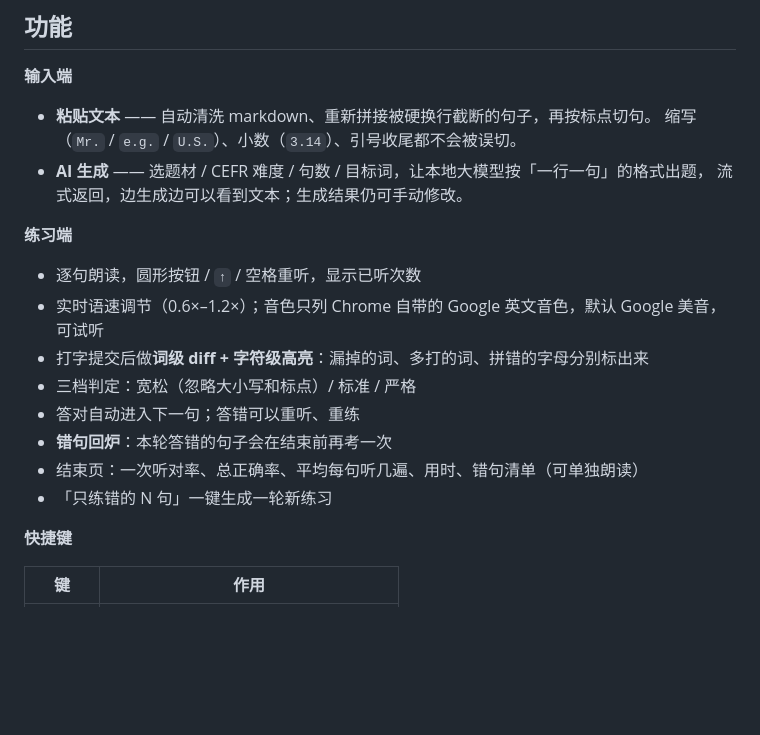
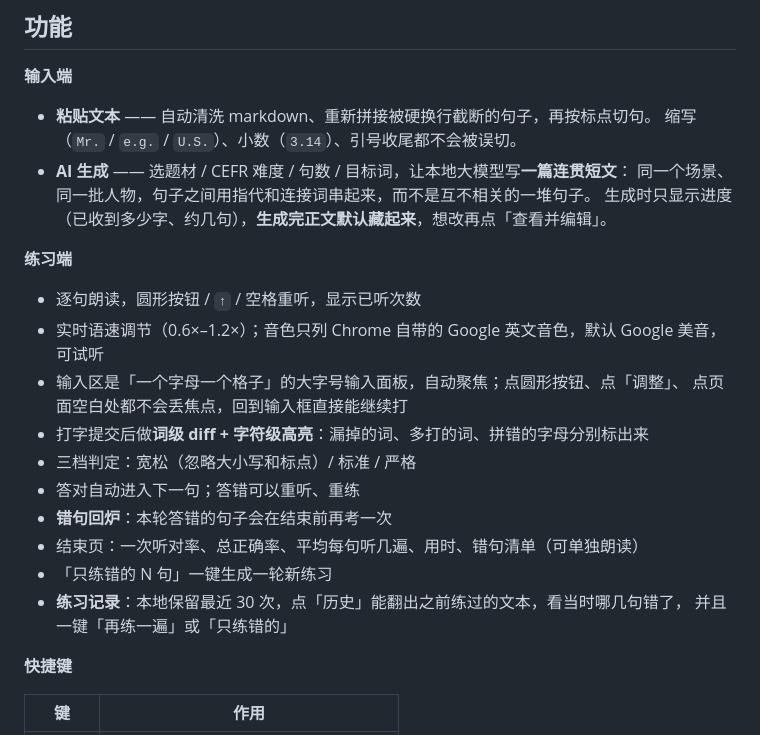
Before and after one commit to limengke123/echotype, a Markdown page: README.md, the part around one of its changes. Rendered like a GitHub page; blank space fills up the shorter version.

```diff
--- a/README.md
+++ b/README.md
@@ -43,19 +43,24 @@ OLLAMA_ORIGINS=https://limengke123.github.io ollama serve
 
 - **粘贴文本** —— 自动清洗 markdown、重新拼接被硬换行截断的句子，再按标点切句。
   缩写（`Mr.` / `e.g.` / `U.S.`）、小数（`3.14`）、引号收尾都不会被误切。
-- **AI 生成** —— 选题材 / CEFR 难度 / 句数 / 目标词，让本地大模型按「一行一句」的格式出题，
-  流式返回，边生成边可以看到文本；生成结果仍可手动修改。
+- **AI 生成** —— 选题材 / CEFR 难度 / 句数 / 目标词，让本地大模型写**一篇连贯短文**：
+  同一个场景、同一批人物，句子之间用指代和连接词串起来，而不是互不相关的一堆句子。
+  生成时只显示进度（已收到多少字、约几句），**生成完正文默认藏起来**，想改再点「查看并编辑」。
 
 **练习端**
 
 - 逐句朗读，圆形按钮 / `↑` / 空格重听，显示已听次数
 - 实时语速调节（0.6×–1.2×）；音色只列 Chrome 自带的 Google 英文音色，默认 Google 美音，可试听
+- 输入区是「一个字母一个格子」的大字号输入面板，自动聚焦；点圆形按钮、点「调整」、
+  点页面空白处都不会丢焦点，回到输入框直接能继续打
 - 打字提交后做**词级 diff + 字符级高亮**：漏掉的词、多打的词、拼错的字母分别标出来
 - 三档判定：宽松（忽略大小写和标点）/ 标准 / 严格
 - 答对自动进入下一句；答错可以重听、重练
 - **错句回炉**：本轮答错的句子会在结束前再考一次
 - 结束页：一次听对率、总正确率、平均每句听几遍、用时、错句清单（可单独朗读）
 - 「只练错的 N 句」一键生成一轮新练习
+- **练习记录**：本地保留最近 30 次，点「历史」能翻出之前练过的文本，看当时哪几句错了，
+  并且一键「再练一遍」或「只练错的」
 
 **快捷键**
 
```
Also changed, not shown: other parts of README.md (+2 -0 lines), docs/history.png (added), docs/practice.png, 9 other files.
